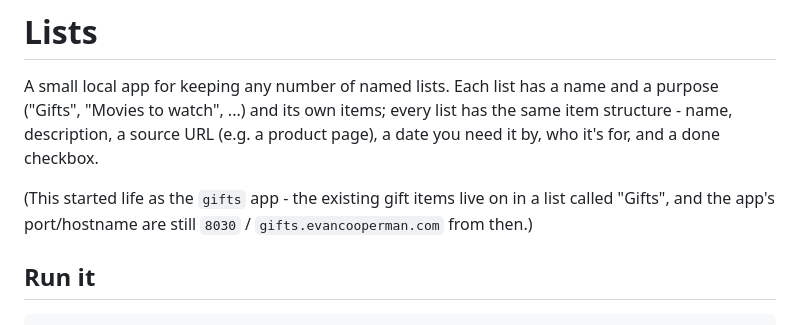
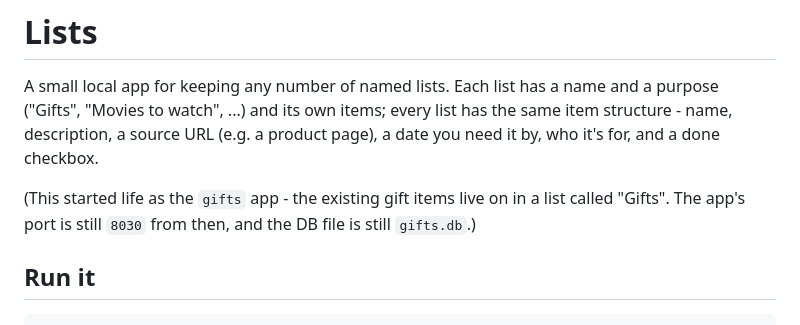
Before and after one commit to ecooperman/lists, a Markdown page: README.md, the part around the change. Drawn GitHub-style.

Commit message:
Update small comment in README.

```diff
--- a/README.md
+++ b/README.md
@@ -6,8 +6,8 @@ list has the same item structure - name, description, a source URL (e.g. a
 product page), a date you need it by, who it's for, and a done checkbox.
 
 (This started life as the `gifts` app - the existing gift items live on in a
-list called "Gifts", and the app's port/hostname are still `8030` /
-`gifts.evancooperman.com` from then.)
+list called "Gifts". The app's port is still `8030` from then, and the DB
+file is still `gifts.db`.)
 
 ## Run it
 
```
